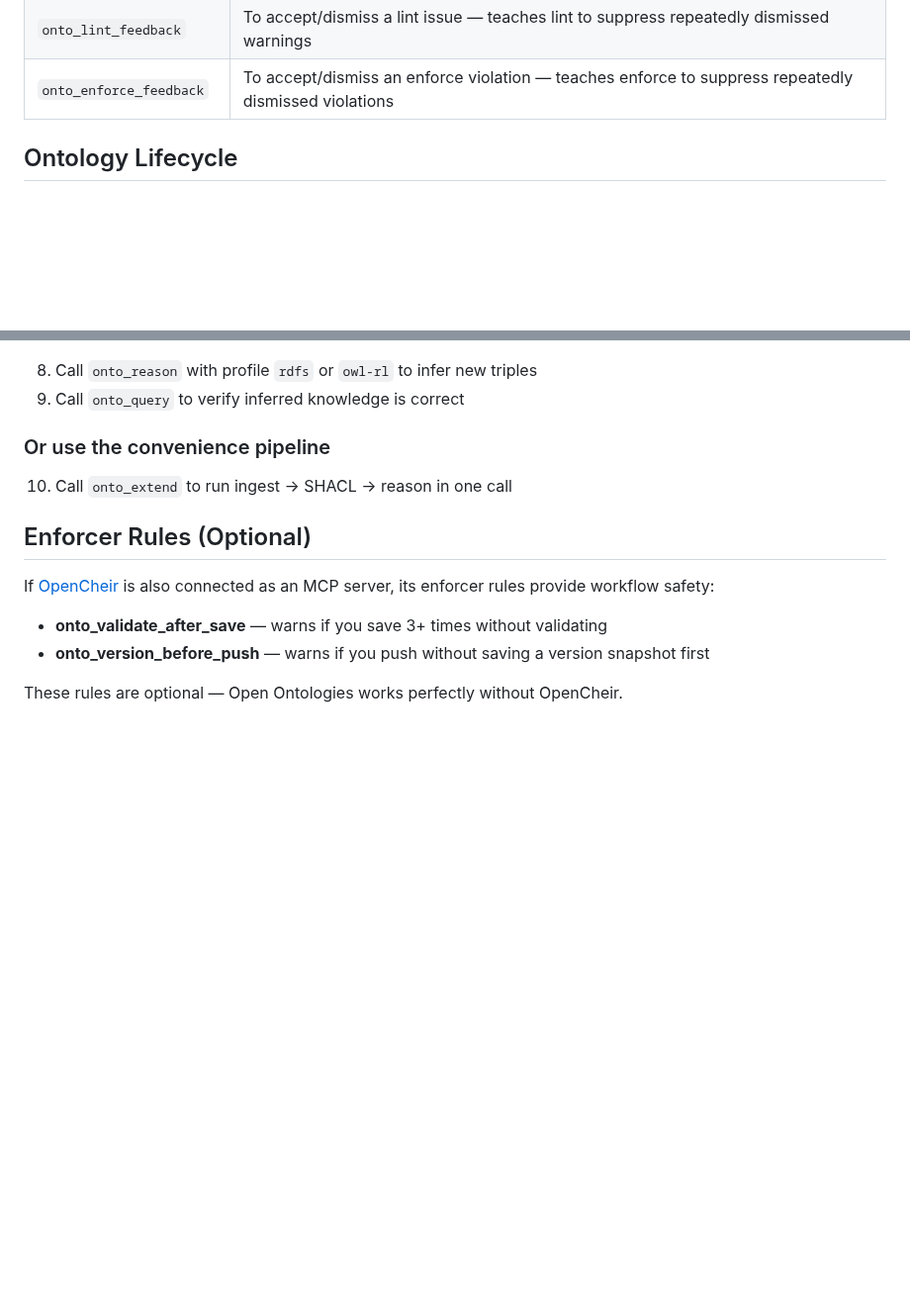
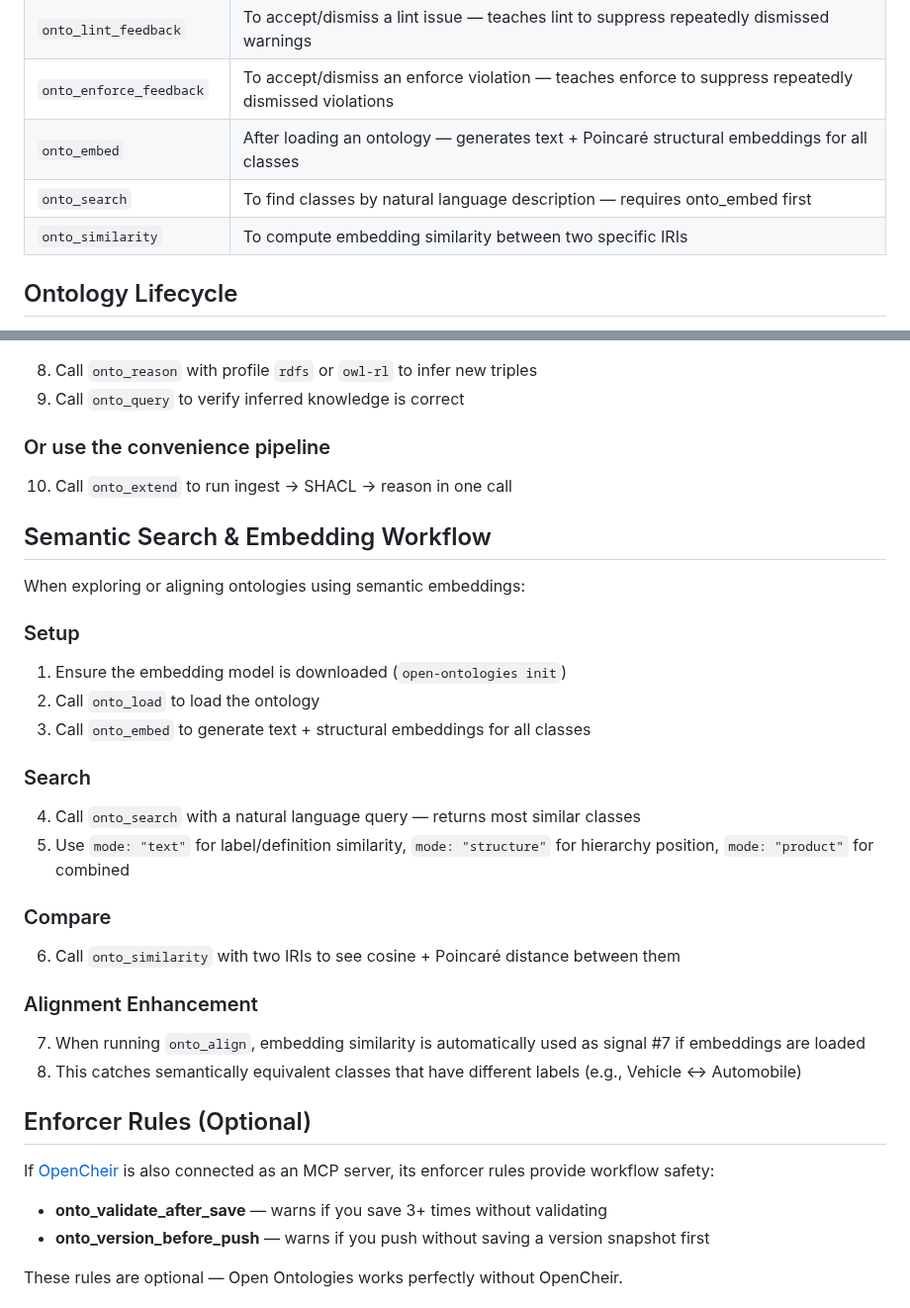
Before and after one commit to fabio-rovai/open-ontologies, a Markdown page: CLAUDE.md, 2 parts joined by grey strips. Shown at 99% size. Drawn GitHub-style; blank space fills up the shorter version.

```diff
--- a/CLAUDE.md
+++ b/CLAUDE.md
@@ -77,6 +77,9 @@ Claude dynamically decides the next tool call based on what the previous tool re
 | `onto_lineage` | To view the session's lineage trail (plan → enforce → apply → monitor → drift) |
 | `onto_lint_feedback` | To accept/dismiss a lint issue — teaches lint to suppress repeatedly dismissed warnings |
 | `onto_enforce_feedback` | To accept/dismiss an enforce violation — teaches enforce to suppress repeatedly dismissed violations |
+| `onto_embed` | After loading an ontology — generates text + Poincaré structural embeddings for all classes |
+| `onto_search` | To find classes by natural language description — requires onto_embed first |
+| `onto_similarity` | To compute embedding similarity between two specific IRIs |
 
 ## Ontology Lifecycle
 
@@ -137,6 +140,30 @@ When applying an ontology to external data:
 
 10. Call `onto_extend` to run ingest → SHACL → reason in one call
 
+## Semantic Search & Embedding Workflow
+
+When exploring or aligning ontologies using semantic embeddings:
+
+### Setup
+
+1. Ensure the embedding model is downloaded (`open-ontologies init`)
+2. Call `onto_load` to load the ontology
+3. Call `onto_embed` to generate text + structural embeddings for all classes
+
+### Search
+
+4. Call `onto_search` with a natural language query — returns most similar classes
+5. Use `mode: "text"` for label/definition similarity, `mode: "structure"` for hierarchy position, `mode: "product"` for combined
+
+### Compare
+
+6. Call `onto_similarity` with two IRIs to see cosine + Poincaré distance between them
+
+### Alignment Enhancement
+
+7. When running `onto_align`, embedding similarity is automatically used as signal #7 if embeddings are loaded
+8. This catches semantically equivalent classes that have different labels (e.g., Vehicle ↔ Automobile)
+
 ## Enforcer Rules (Optional)
 
 If [OpenCheir](https://github.com/fabio-rovai/opencheir) is also connected as an MCP server, its enforcer rules provide workflow safety:
```
Also changed, not shown: README.md (+24 -3 lines).
